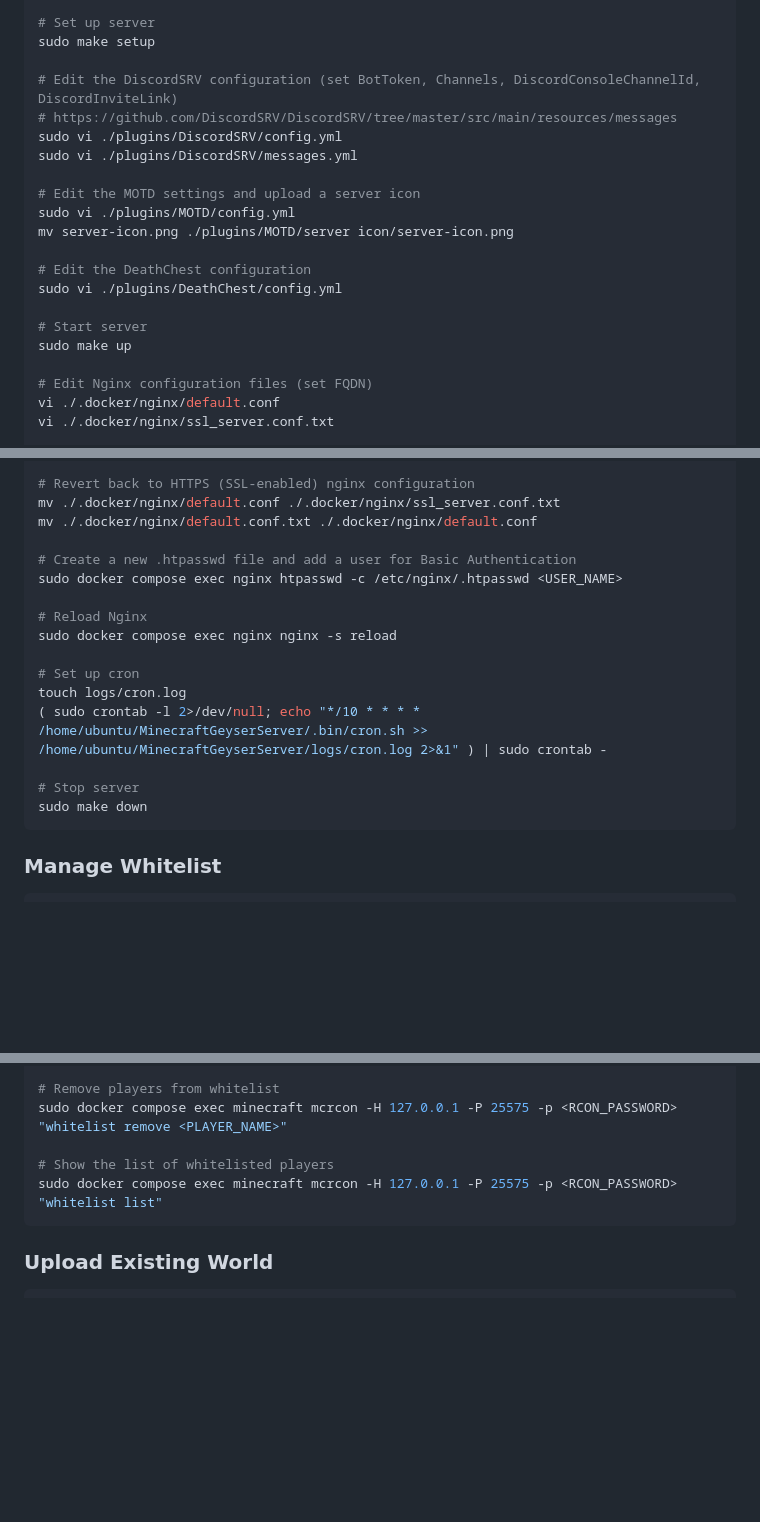
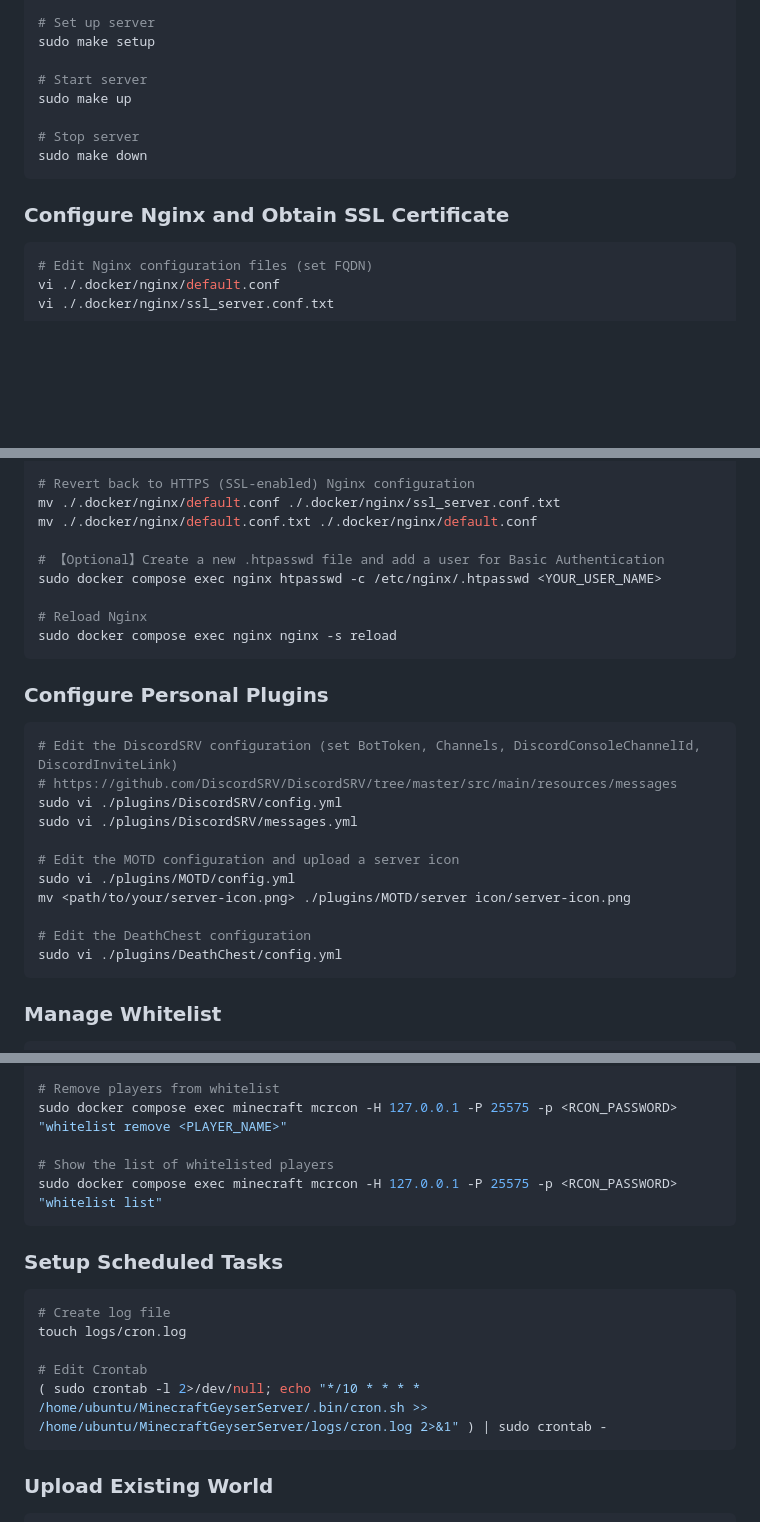
Before and after one commit to Arata1202/MinecraftGeyserServer, a Markdown page: README.md, 3 parts joined by grey strips. Rendered like a GitHub page; blank space fills up the shorter version.

Commit message:
fix: update README to clarify plugin configuration and scheduled tasks setup

````diff
--- a/README.md
+++ b/README.md
@@ -40,21 +40,16 @@ vi .env
 # Set up server
 sudo make setup
 
-# Edit the DiscordSRV configuration (set BotToken, Channels, DiscordConsoleChannelId, DiscordInviteLink)
-# https://github.com/DiscordSRV/DiscordSRV/tree/master/src/main/resources/messages
-sudo vi ./plugins/DiscordSRV/config.yml
-sudo vi ./plugins/DiscordSRV/messages.yml
-
-# Edit the MOTD settings and upload a server icon
-sudo vi ./plugins/MOTD/config.yml
-mv server-icon.png ./plugins/MOTD/server icon/server-icon.png
-
-# Edit the DeathChest configuration
-sudo vi ./plugins/DeathChest/config.yml
-
 # Start server
 sudo make up
 
+# Stop server
+sudo make down
+```
+
+### Configure Nginx and Obtain SSL Certificate
+
+```bash
 # Edit Nginx configuration files (set FQDN)
 vi ./.docker/nginx/default.conf
 vi ./.docker/nginx/ssl_server.conf.txt
@@ -68,20 +63,29 @@ sudo docker compose run --rm certbot certonly --webroot -w /var/www/html -d <FQD
 
-# Revert back to HTTPS (SSL-enabled) nginx configuration
+# Revert back to HTTPS (SSL-enabled) Nginx configuration
 mv ./.docker/nginx/default.conf ./.docker/nginx/ssl_server.conf.txt
 mv ./.docker/nginx/default.conf.txt ./.docker/nginx/default.conf
 
-# Create a new .htpasswd file and add a user for Basic Authentication
-sudo docker compose exec nginx htpasswd -c /etc/nginx/.htpasswd <USER_NAME>
+# 【Optional】Create a new .htpasswd file and add a user for Basic Authentication
+sudo docker compose exec nginx htpasswd -c /etc/nginx/.htpasswd <YOUR_USER_NAME>
 
 # Reload Nginx
 sudo docker compose exec nginx nginx -s reload
+```
 
-# Set up cron
-touch logs/cron.log
-( sudo crontab -l 2>/dev/null; echo "*/10 * * * * /home/ubuntu/MinecraftGeyserServer/.bin/cron.sh >> /home/ubuntu/MinecraftGeyserServer/logs/cron.log 2>&1" ) | sudo crontab -
+### Configure Personal Plugins
 
-# Stop server
-sudo make down
+```bash
+# Edit the DiscordSRV configuration (set BotToken, Channels, DiscordConsoleChannelId, DiscordInviteLink)
+# https://github.com/DiscordSRV/DiscordSRV/tree/master/src/main/resources/messages
+sudo vi ./plugins/DiscordSRV/config.yml
+sudo vi ./plugins/DiscordSRV/messages.yml
+
+# Edit the MOTD configuration and upload a server icon
+sudo vi ./plugins/MOTD/config.yml
+mv <path/to/your/server-icon.png> ./plugins/MOTD/server icon/server-icon.png
+
+# Edit the DeathChest configuration
+sudo vi ./plugins/DeathChest/config.yml
 ```
 
 ### Manage Whitelist
@@ -100,6 +104,16 @@ sudo docker compose exec minecraft mcrcon -H 127.0.0.1 -P 25575 -p <RCON_PASSWOR
 sudo docker compose exec minecraft mcrcon -H 127.0.0.1 -P 25575 -p <RCON_PASSWORD> "whitelist list"
 ```
 
+### Setup Scheduled Tasks
+
+```bash
+# Create log file
+touch logs/cron.log
+
+# Edit Crontab
+( sudo crontab -l 2>/dev/null; echo "*/10 * * * * /home/ubuntu/MinecraftGeyserServer/.bin/cron.sh >> /home/ubuntu/MinecraftGeyserServer/logs/cron.log 2>&1" ) | sudo crontab -
+```
+
 ### Upload Existing World
 
 ```bash
````
Also changed, not shown: other parts of README.md (+4 -4 lines).
